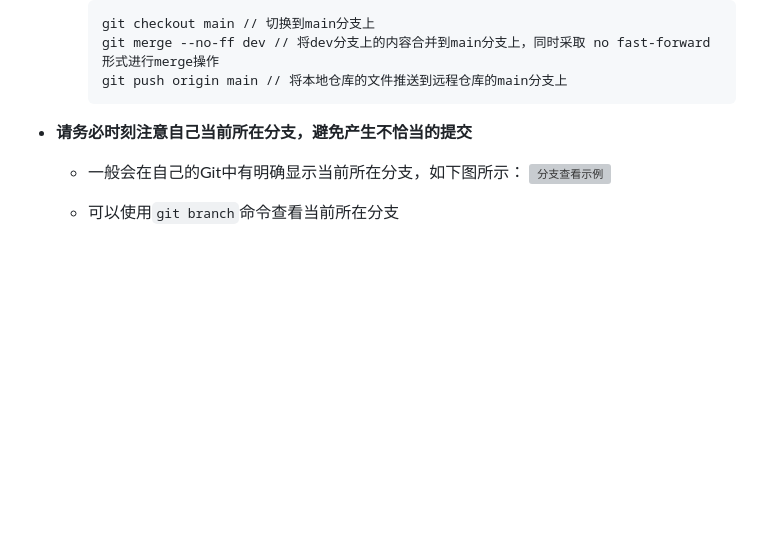
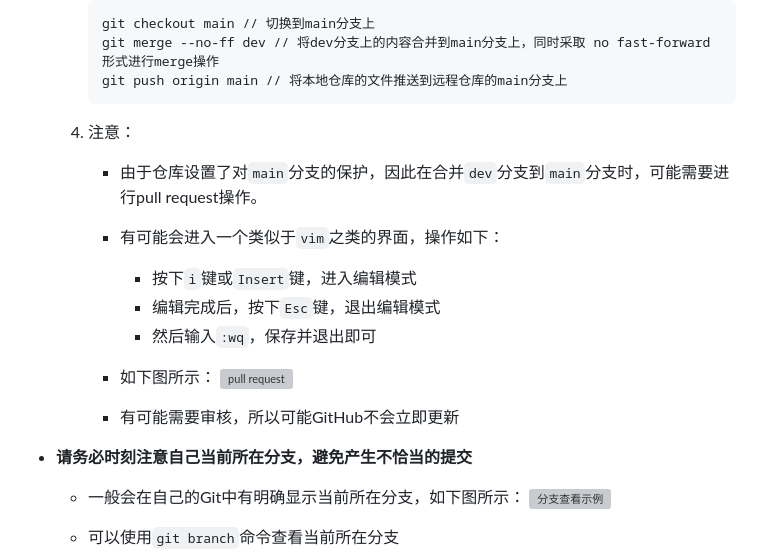
Before and after one commit to InfinityUniverse0/Mathematical-Courses-Knowledge-Graph, a Markdown page: README.md, the part around the change. GitHub-like rendering; blank space fills up the shorter version; grey boxes are pictures that could not be loaded.

Commit message:
Update commit rules

````diff
--- a/README.md
+++ b/README.md
@@ -35,6 +35,20 @@
         git merge --no-ff dev // 将dev分支上的内容合并到main分支上，同时采取 no fast-forward 形式进行merge操作
         git push origin main // 将本地仓库的文件推送到远程仓库的main分支上
         ```
+
+   4. 注意：
+
+      - 由于仓库设置了对`main`分支的保护，因此在合并`dev`分支到`main`分支时，可能需要进行pull request操作。
+
+      - 有可能会进入一个类似于`vim`之类的界面，操作如下：
+        - 按下`i`键或`Insert`键，进入编辑模式
+        - 编辑完成后，按下`Esc`键，退出编辑模式
+        - 然后输入`:wq`，保存并退出即可
+
+      - 如下图所示：
+        ![pull request](https://pic.imgdb.cn/item/64b547b51ddac507cc83193e.jpg)
+
+      - 有可能需要审核，所以可能GitHub不会立即更新
 
 - **请务必时刻注意自己当前所在分支，避免产生不恰当的提交**
 
````
